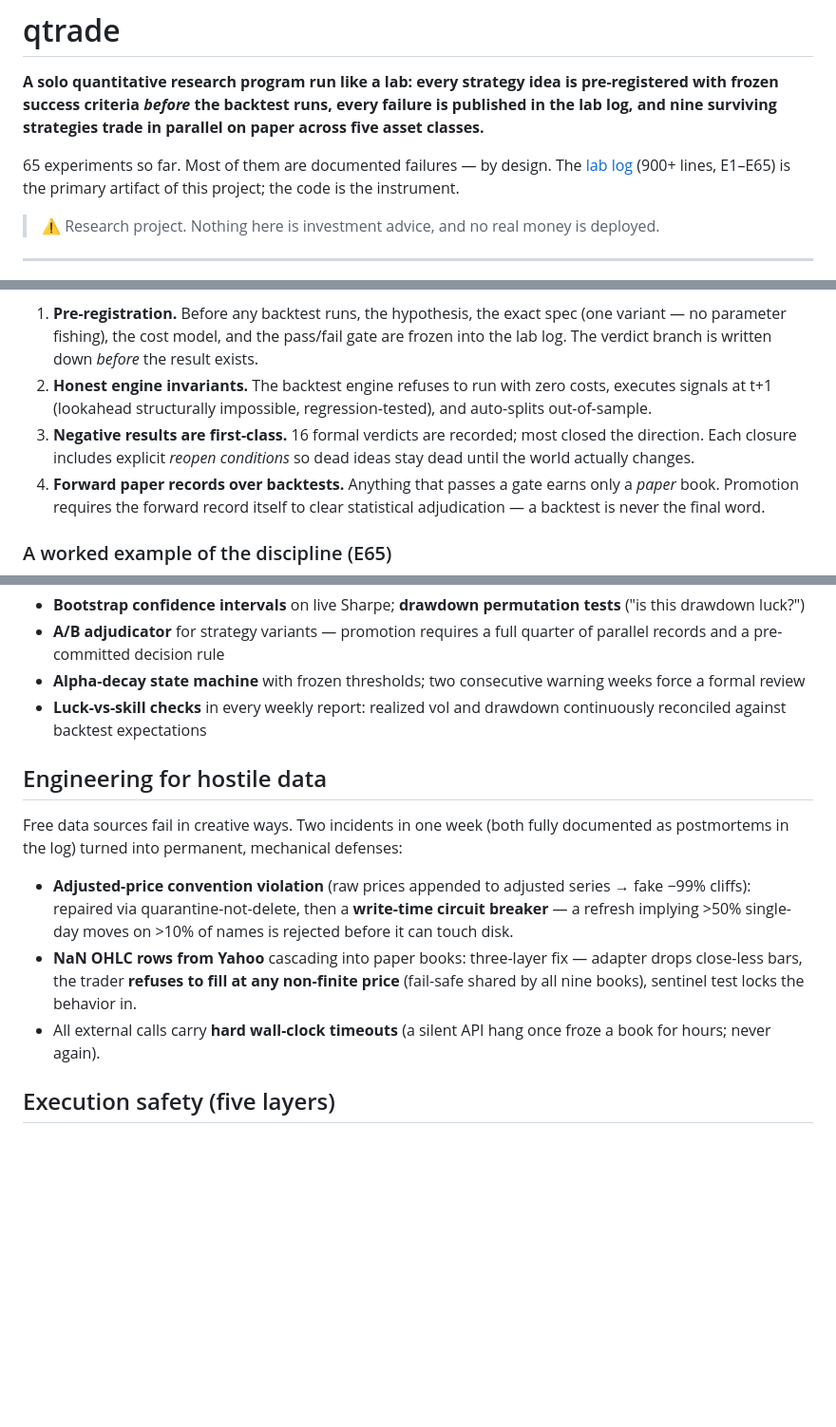
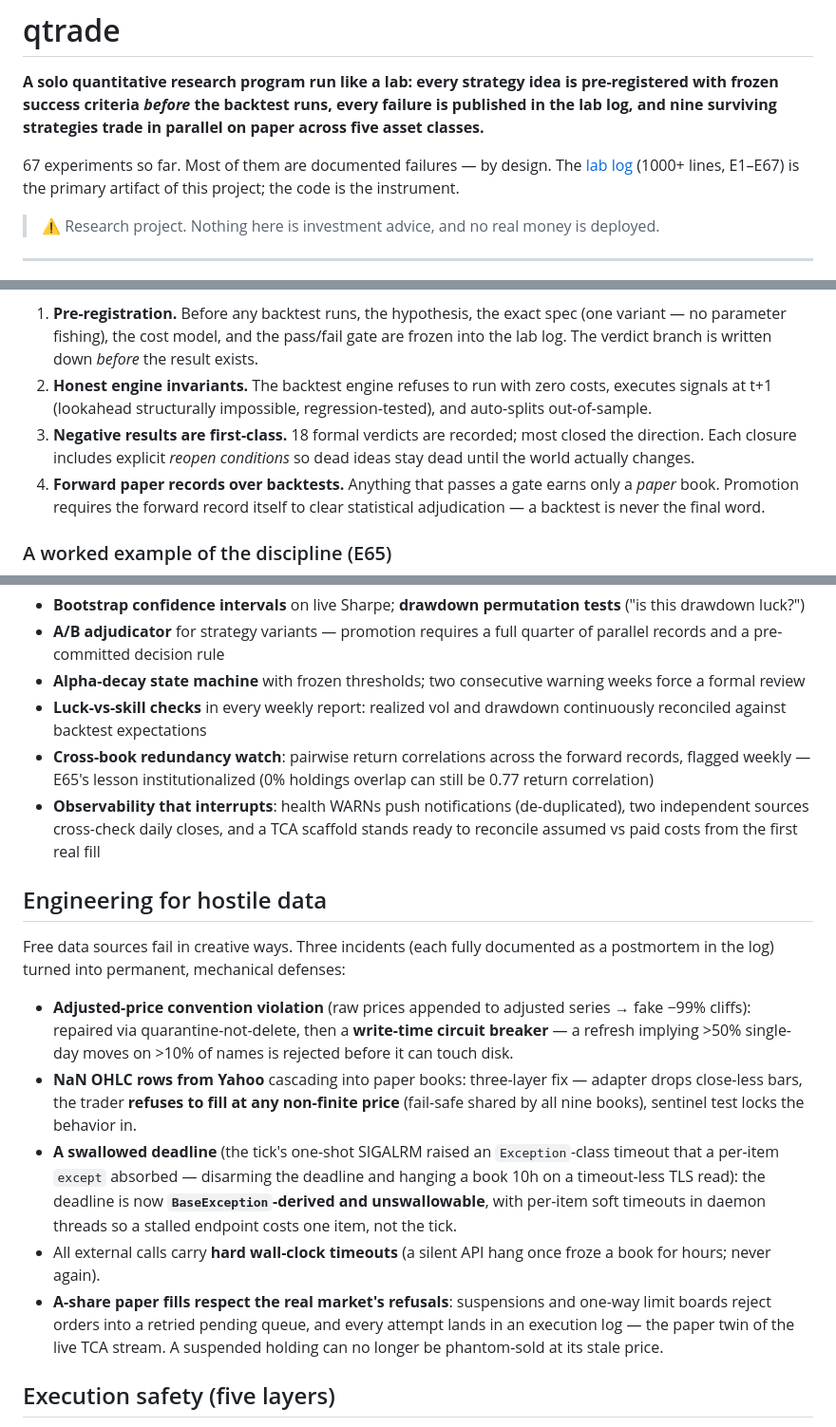
Before and after one commit to zhefu3/quant-system, a Markdown page: README.md, 3 parts joined by grey strips. Shown at 95% size. Rendered like a GitHub page; blank space fills up the shorter version.

Commit message:
README refresh: E67-era numbers and narrative — 67 experiments, 18 verdicts, 114 tests, third postmortem, execution realism, observability layer
Co-Authored-By: Claude Opus 4.8 <noreply@anthropic.com>

```diff
--- a/README.md
+++ b/README.md
@@ -2,7 +2,7 @@
 
 **A solo quantitative research program run like a lab: every strategy idea is pre-registered with frozen success criteria *before* the backtest runs, every failure is published in the lab log, and nine surviving strategies trade in parallel on paper across five asset classes.**
 
-65 experiments so far. Most of them are documented failures — by design. The [lab log](research/log.md) (900+ lines, E1–E65) is the primary artifact of this project; the code is the instrument.
+67 experiments so far. Most of them are documented failures — by design. The [lab log](research/log.md) (1000+ lines, E1–E67) is the primary artifact of this project; the code is the instrument.
 
 > ⚠️ Research project. Nothing here is investment advice, and no real money is deployed.
 
@@ -14,7 +14,7 @@ Retail quant strategies mostly die from self-deception: lookahead bias, cost amn
 
 1. **Pre-registration.** Before any backtest runs, the hypothesis, the exact spec (one variant — no parameter fishing), the cost model, and the pass/fail gate are frozen into the lab log. The verdict branch is written down *before* the result exists.
 2. **Honest engine invariants.** The backtest engine refuses to run with zero costs, executes signals at t+1 (lookahead structurally impossible, regression-tested), and auto-splits out-of-sample.
-3. **Negative results are first-class.** 16 formal verdicts are recorded; most closed the direction. Each closure includes explicit *reopen conditions* so dead ideas stay dead until the world actually changes.
+3. **Negative results are first-class.** 18 formal verdicts are recorded; most closed the direction. Each closure includes explicit *reopen conditions* so dead ideas stay dead until the world actually changes.
 4. **Forward paper records over backtests.** Anything that passes a gate earns only a *paper* book. Promotion requires the forward record itself to clear statistical adjudication — a backtest is never the final word.
 
 ### A worked example of the discipline (E65)
@@ -59,14 +59,18 @@ Forward records are short and noisy, so inference is explicit and frozen ahead o
 - **A/B adjudicator** for strategy variants — promotion requires a full quarter of parallel records and a pre-committed decision rule
 - **Alpha-decay state machine** with frozen thresholds; two consecutive warning weeks force a formal review
 - **Luck-vs-skill checks** in every weekly report: realized vol and drawdown continuously reconciled against backtest expectations
+- **Cross-book redundancy watch**: pairwise return correlations across the forward records, flagged weekly — E65's lesson institutionalized (0% holdings overlap can still be 0.77 return correlation)
+- **Observability that interrupts**: health WARNs push notifications (de-duplicated), two independent sources cross-check daily closes, and a TCA scaffold stands ready to reconcile assumed vs paid costs from the first real fill
 
 ## Engineering for hostile data
 
-Free data sources fail in creative ways. Two incidents in one week (both fully documented as postmortems in the log) turned into permanent, mechanical defenses:
+Free data sources fail in creative ways. Three incidents (each fully documented as a postmortem in the log) turned into permanent, mechanical defenses:
 
 - **Adjusted-price convention violation** (raw prices appended to adjusted series → fake −99% cliffs): repaired via quarantine-not-delete, then a **write-time circuit breaker** — a refresh implying >50% single-day moves on >10% of names is rejected before it can touch disk.
 - **NaN OHLC rows from Yahoo** cascading into paper books: three-layer fix — adapter drops close-less bars, the trader **refuses to fill at any non-finite price** (fail-safe shared by all nine books), sentinel test locks the behavior in.
+- **A swallowed deadline** (the tick's one-shot SIGALRM raised an `Exception`-class timeout that a per-item `except` absorbed — disarming the deadline and hanging a book 10h on a timeout-less TLS read): the deadline is now **`BaseException`-derived and unswallowable**, with per-item soft timeouts in daemon threads so a stalled endpoint costs one item, not the tick.
 - All external calls carry **hard wall-clock timeouts** (a silent API hang once froze a book for hours; never again).
+- **A-share paper fills respect the real market's refusals**: suspensions and one-way limit boards reject orders into a retried pending queue, and every attempt lands in an execution log — the paper twin of the live TCA stream. A suspended holding can no longer be phantom-sold at its stale price.
 
 ## Execution safety (five layers)
 
```
Also changed, not shown: other parts of README.md (+2 -2 lines).
